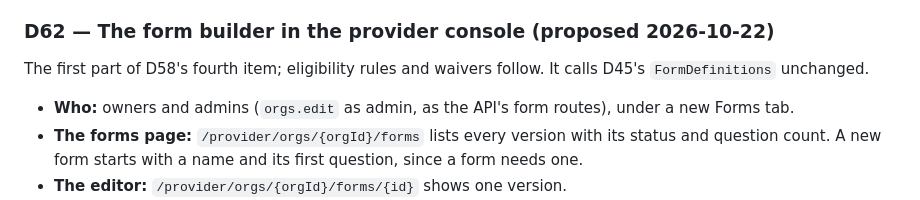
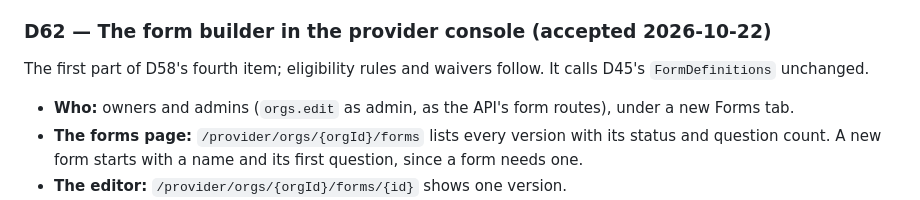
Before and after one commit to BigDog316/BrightTime, a Markdown page: docs/plan/08-decisions.md, the part around the change. GitHub-like rendering.

```diff
--- a/docs/plan/08-decisions.md
+++ b/docs/plan/08-decisions.md
@@ -1979,7 +1979,7 @@ The third screen on D58's list. It calls D55's `FeeSchedules` and `PaymentIntent
 - **Not yet:** refunds (D56), payments by date or status across activities, and editing a price
   level in place (remove it and add it again).
 
-### D62 — The form builder in the provider console (**proposed 2026-10-22**)
+### D62 — The form builder in the provider console (**accepted 2026-10-22**)
 
 The first part of D58's fourth item; eligibility rules and waivers follow. It calls D45's
 `FormDefinitions` unchanged.
```
Also changed, not shown: docs/HANDOFF.md (+1 -1 lines).
